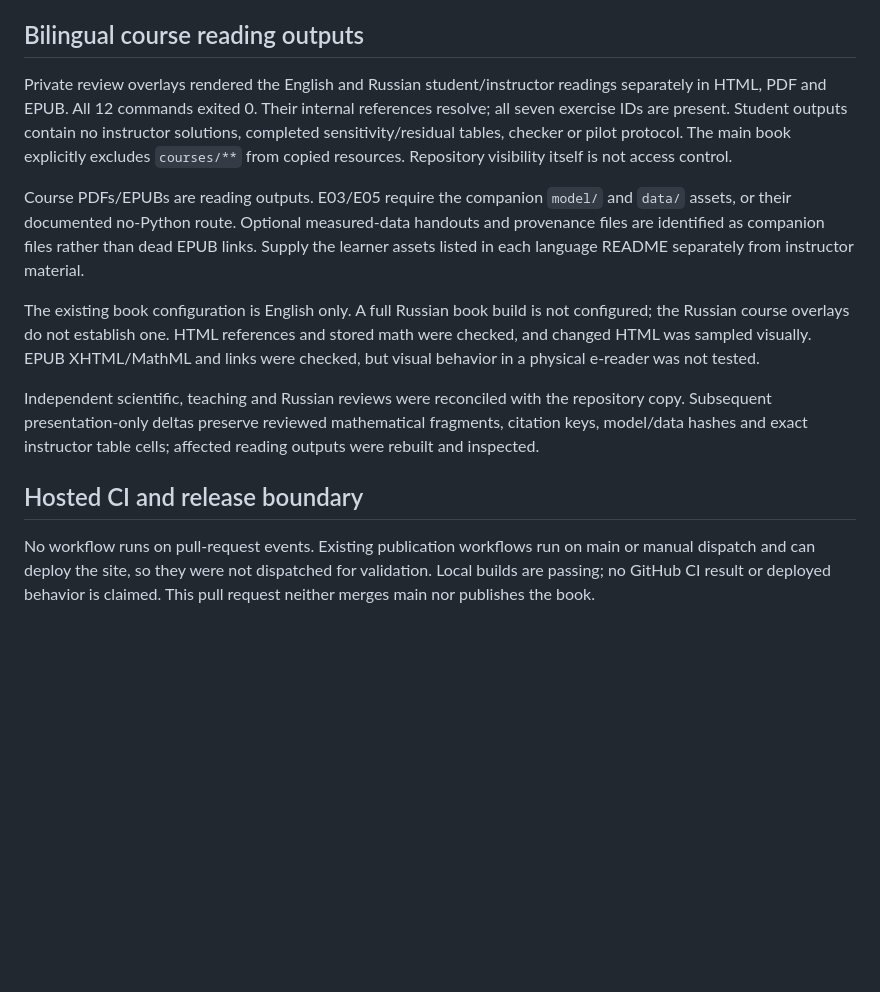
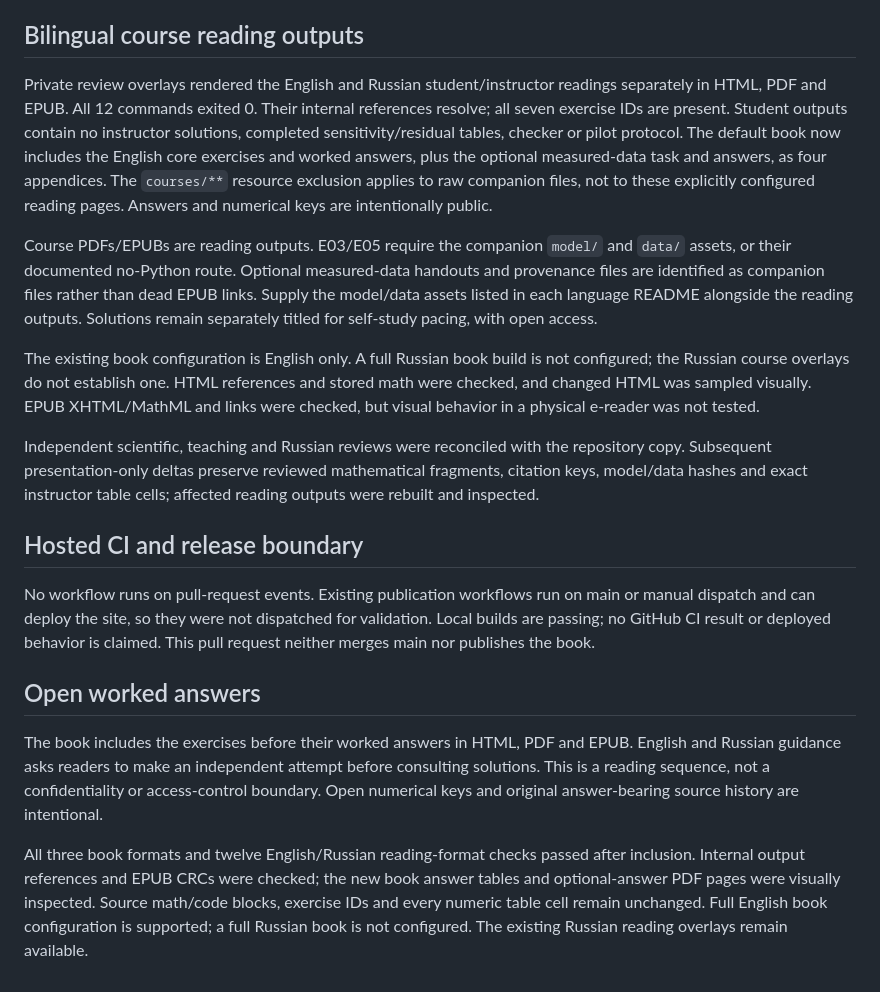
Before and after one commit to pycckuu/the-book, a Markdown page: courses/oxygen-diffusion/VALIDATION.md, the part around the change. GitHub-like rendering; blank space fills up the shorter version.

Commit message:
docs(course): align optional tasks with open worked answers
Remove the remaining restricted-distribution instructions from the optional
English task and Russian answer sheet.

Describe the public book appendices and companion reading checks so readers
can use the solutions openly without changing any scientific content.

```diff
--- a/courses/oxygen-diffusion/VALIDATION.md
+++ b/courses/oxygen-diffusion/VALIDATION.md
@@ -22,9 +22,9 @@ The initial PDF attempt failed because the existing BasicTeX installation lacked
 
 ## Bilingual course reading outputs
 
-Private review overlays rendered the English and Russian student/instructor readings separately in HTML, PDF and EPUB. All 12 commands exited 0. Their internal references resolve; all seven exercise IDs are present. Student outputs contain no instructor solutions, completed sensitivity/residual tables, checker or pilot protocol. The main book explicitly excludes `courses/**` from copied resources. Repository visibility itself is not access control.
+Private review overlays rendered the English and Russian student/instructor readings separately in HTML, PDF and EPUB. All 12 commands exited 0. Their internal references resolve; all seven exercise IDs are present. Student outputs contain no instructor solutions, completed sensitivity/residual tables, checker or pilot protocol. The default book now includes the English core exercises and worked answers, plus the optional measured-data task and answers, as four appendices. The `courses/**` resource exclusion applies to raw companion files, not to these explicitly configured reading pages. Answers and numerical keys are intentionally public.
 
-Course PDFs/EPUBs are reading outputs. E03/E05 require the companion `model/` and `data/` assets, or their documented no-Python route. Optional measured-data handouts and provenance files are identified as companion files rather than dead EPUB links. Supply the learner assets listed in each language README separately from instructor material.
+Course PDFs/EPUBs are reading outputs. E03/E05 require the companion `model/` and `data/` assets, or their documented no-Python route. Optional measured-data handouts and provenance files are identified as companion files rather than dead EPUB links. Supply the model/data assets listed in each language README alongside the reading outputs. Solutions remain separately titled for self-study pacing, with open access.
 
 The existing book configuration is English only. A full Russian book build is not configured; the Russian course overlays do not establish one. HTML references and stored math were checked, and changed HTML was sampled visually. EPUB XHTML/MathML and links were checked, but visual behavior in a physical e-reader was not tested.
 
@@ -33,3 +33,9 @@ Independent scientific, teaching and Russian reviews were reconciled with the re
 ## Hosted CI and release boundary
 
 No workflow runs on pull-request events. Existing publication workflows run on main or manual dispatch and can deploy the site, so they were not dispatched for validation. Local builds are passing; no GitHub CI result or deployed behavior is claimed. This pull request neither merges main nor publishes the book.
+
+## Open worked answers
+
+The book includes the exercises before their worked answers in HTML, PDF and EPUB. English and Russian guidance asks readers to make an independent attempt before consulting solutions. This is a reading sequence, not a confidentiality or access-control boundary. Open numerical keys and original answer-bearing source history are intentional.
+
+All three book formats and twelve English/Russian reading-format checks passed after inclusion. Internal output references and EPUB CRCs were checked; the new book answer tables and optional-answer PDF pages were visually inspected. Source math/code blocks, exercise IDs and every numeric table cell remain unchanged. Full English book configuration is supported; a full Russian book is not configured. The existing Russian reading overlays remain available.
```
Also changed, not shown: 2 other files.
